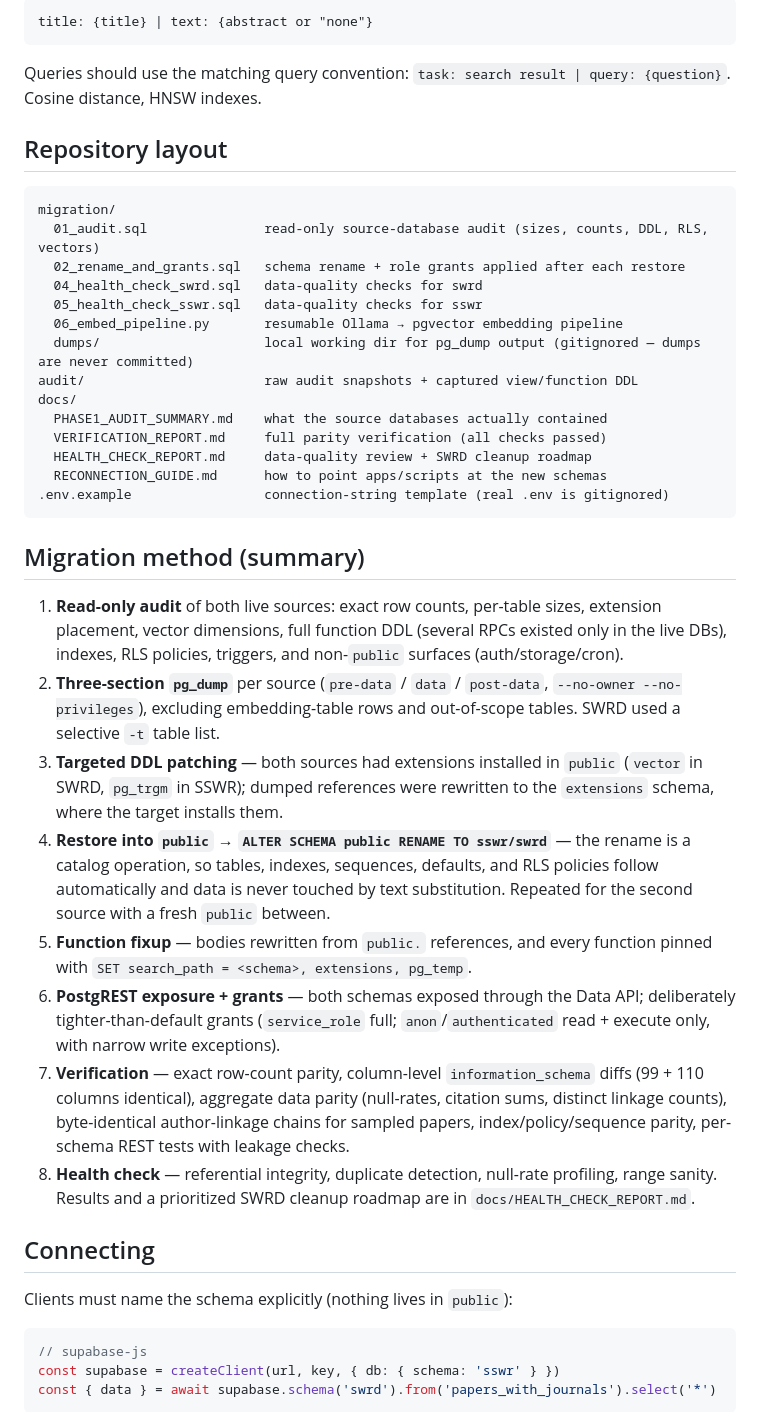
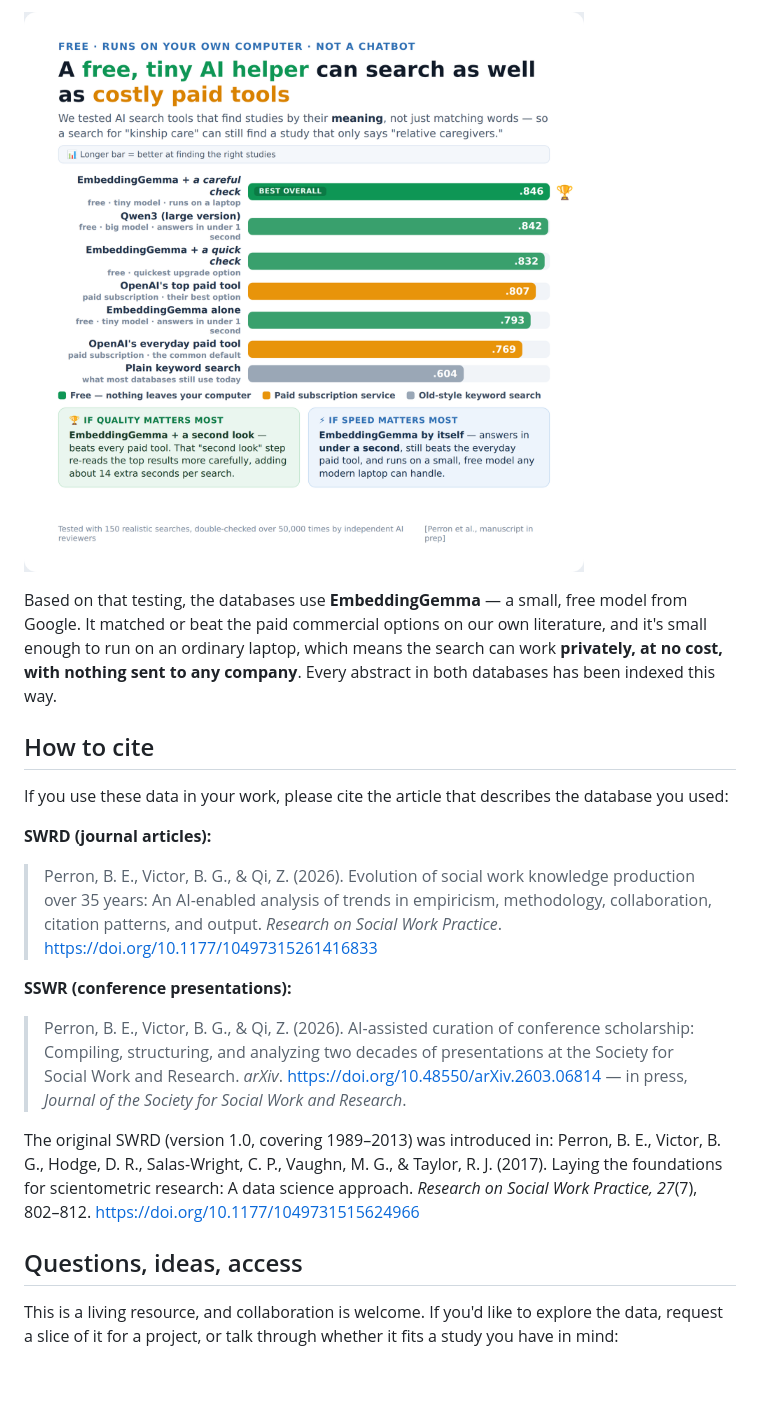
Before and after one commit to beperron/SocialWork-MetaData, a Markdown page: README.md, the part around one of its changes. Rendered like a GitHub page; pictures changed too: assets/freevspaidsearchtools.png (added); blank space fills up the shorter version.

````diff
--- a/README.md
+++ b/README.md
@@ -72,47 +58,21 @@ All embeddings are generated locally via [Ollama](https://ollama.com) with **`em
 
-```
-title: {title} | text: {abstract or "none"}
-```
+![Free vs paid search tools](assets/freevspaidsearchtools.png)
 
-Queries should use the matching query convention: `task: search result | query: {question}`. Cosine distance, HNSW indexes.
+Based on that testing, the databases use **EmbeddingGemma** — a small, free model from Google. It matched or beat the paid commercial options on our own literature, and it's small enough to run on an ordinary laptop, which means the search can work **privately, at no cost, with nothing sent to any company**. Every abstract in both databases has been indexed this way.
 
-## Repository layout
+## How to cite
 
-```
-migration/
-  01_audit.sql               read-only source-database audit (sizes, counts, DDL, RLS, vectors)
-  02_rename_and_grants.sql   schema rename + role grants applied after each restore
-  04_health_check_swrd.sql   data-quality checks for swrd
-  05_health_check_sswr.sql   data-quality checks for sswr
-  06_embed_pipeline.py       resumable Ollama → pgvector embedding pipeline
-  dumps/                     local working dir for pg_dump output (gitignored — dumps are never committed)
-audit/                       raw audit snapshots + captured view/function DDL
-docs/
-  PHASE1_AUDIT_SUMMARY.md    what the source databases actually contained
-  VERIFICATION_REPORT.md     full parity verification (all checks passed)
-  HEALTH_CHECK_REPORT.md     data-quality review + SWRD cleanup roadmap
-  RECONNECTION_GUIDE.md      how to point apps/scripts at the new schemas
-.env.example                 connection-string template (real .env is gitignored)
-```
+If you use these data in your work, please cite the article that describes the database you used:
 
-## Migration method (summary)
+**SWRD (journal articles):**
+> Perron, B. E., Victor, B. G., & Qi, Z. (2026). Evolution of social work knowledge production over 35 years: An AI-enabled analysis of trends in empiricism, methodology, collaboration, citation patterns, and output. *Research on Social Work Practice*. https://doi.org/10.1177/10497315261416833
 
-1. **Read-only audit** of both live sources: exact row counts, per-table sizes, extension placement, vector dimensions, full function DDL (several RPCs existed only in the live DBs), indexes, RLS policies, triggers, and non-`public` surfaces (auth/storage/cron).
-2. **Three-section `pg_dump`** per source (`pre-data` / `data` / `post-data`, `--no-owner --no-privileges`), excluding embedding-table rows and out-of-scope tables. SWRD used a selective `-t` table list.
-3. **Targeted DDL patching** — both sources had extensions installed in `public` (`vector` in SWRD, `pg_trgm` in SSWR); dumped references were rewritten to the `extensions` schema, where the target installs them.
-4. **Restore into `public` → `ALTER SCHEMA public RENAME TO sswr/swrd`** — the rename is a catalog operation, so tables, indexes, sequences, defaults, and RLS policies follow automatically and data is never touched by text substitution. Repeated for the second source with a fresh `public` between.
-5. **Function fixup** — bodies rewritten from `public.` references, and every function pinned with `SET search_path = <schema>, extensions, pg_temp`.
-6. **PostgREST exposure + grants** — both schemas exposed through the Data API; deliberately tighter-than-default grants (`service_role` full; `anon`/`authenticated` read + execute only, with narrow write exceptions).
-7. **Verification** — exact row-count parity, column-level `information_schema` diffs (99 + 110 columns identical), aggregate data parity (null-rates, citation sums, distinct linkage counts), byte-identical author-linkage chains for sampled papers, index/policy/sequence parity, per-schema REST tests with leakage checks.
-8. **Health check** — referential integrity, duplicate detection, null-rate profiling, range sanity. Results and a prioritized SWRD cleanup roadmap are in `docs/HEALTH_CHECK_REPORT.md`.
+**SSWR (conference presentations):**
+> Perron, B. E., Victor, B. G., & Qi, Z. (2026). AI-assisted curation of conference scholarship: Compiling, structuring, and analyzing two decades of presentations at the Society for Social Work and Research. *arXiv*. https://doi.org/10.48550/arXiv.2603.06814 — in press, *Journal of the Society for Social Work and Research*.
 
-## Connecting
+The original SWRD (version 1.0, covering 1989–2013) was introduced in: Perron, B. E., Victor, B. G., Hodge, D. R., Salas-Wright, C. P., Vaughn, M. G., & Taylor, R. J. (2017). Laying the foundations for scientometric research: A data science approach. *Research on Social Work Practice, 27*(7), 802–812. https://doi.org/10.1177/1049731515624966
 
-Clients must name the schema explicitly (nothing lives in `public`):
+## Questions, ideas, access
 
-```ts
-// supabase-js
-const supabase = createClient(url, key, { db: { schema: 'sswr' } })
-const { data } = await supabase.schema('swrd').from('papers_with_journals').select('*')
-```
+This is a living resource, and collaboration is welcome. If you'd like to explore the data, request a slice of it for a project, or talk through whether it fits a study you have in mind:
 
````
Also changed, not shown: other parts of README.md (+36 -70 lines), docs/TECHNICAL_OVERVIEW.md (added, +44 -0 lines), assets/whatareembeddingmodels.png (added), assets/whats_inside_the_databases.png (added), 1 other file.
